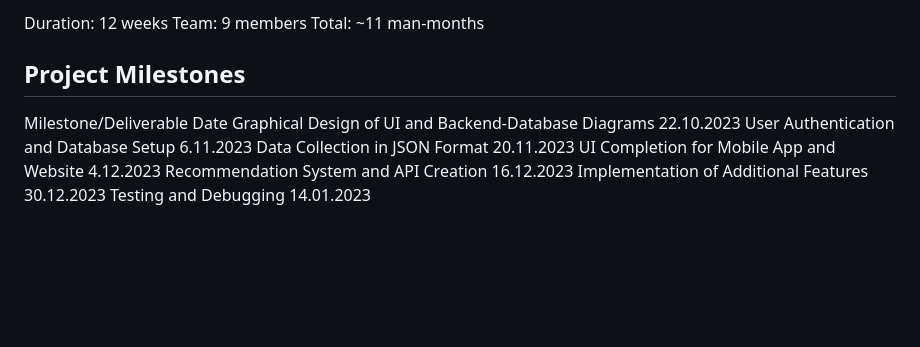
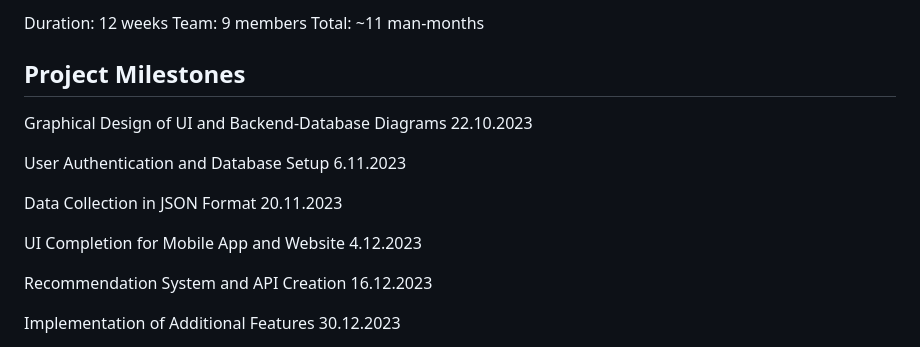
Before and after one commit to colakhalil/SUpotify-Music-Analysis-Recommendation, a Markdown page: README.md, the part around the change. Drawn GitHub-style; blank space fills up the shorter version.

```diff
--- a/README.md
+++ b/README.md
@@ -88,11 +88,17 @@ Total: ~11 man-months
 
 
 ## Project Milestones
-Milestone/Deliverable	Date
+
 Graphical Design of UI and Backend-Database Diagrams	22.10.2023
+
 User Authentication and Database Setup	6.11.2023
+
 Data Collection in JSON Format	20.11.2023
+
 UI Completion for Mobile App and Website	4.12.2023
+
 Recommendation System and API Creation	16.12.2023
+
 Implementation of Additional Features	30.12.2023
+
 Testing and Debugging	14.01.2023
```
